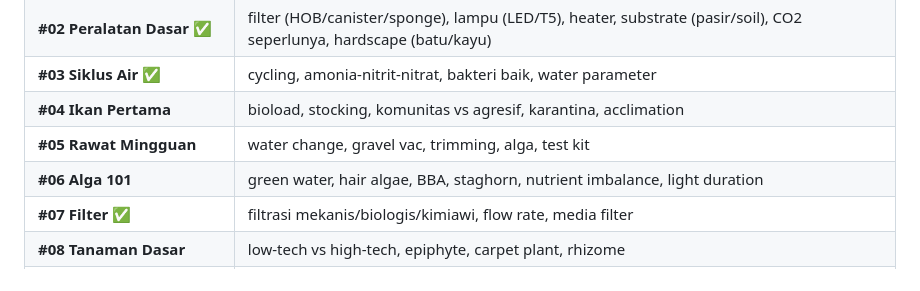
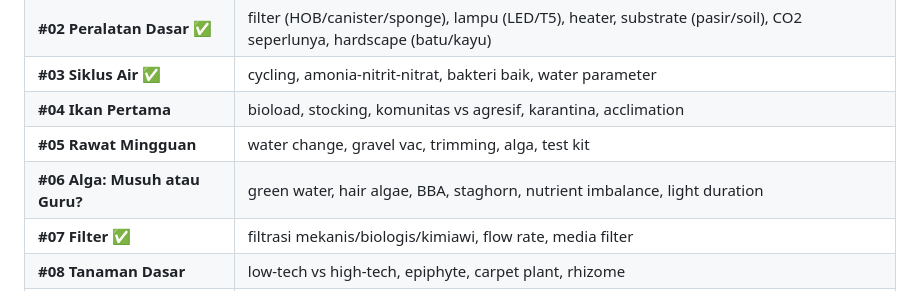
Before and after one commit to imtopp/aquarisamatiranIG, a Markdown page: AGENTS.md, the part around the change. Rendered like a GitHub page.

Commit message:
rename #06: Alga 101 -> Alga: Musuh atau Guru?

```diff
--- a/AGENTS.md
+++ b/AGENTS.md
@@ -68,7 +68,7 @@ Setiap konten harus ngenalin istilah yang relevan (bukan cuma nyebut doang, tapi
 | **#03 Siklus Air** ✅ | cycling, amonia-nitrit-nitrat, bakteri baik, water parameter |
 | **#04 Ikan Pertama** | bioload, stocking, komunitas vs agresif, karantina, acclimation |
 | **#05 Rawat Mingguan** | water change, gravel vac, trimming, alga, test kit |
-| **#06 Alga 101** | green water, hair algae, BBA, staghorn, nutrient imbalance, light duration |
+| **#06 Alga: Musuh atau Guru?** | green water, hair algae, BBA, staghorn, nutrient imbalance, light duration |
 | **#07 Filter** ✅ | filtrasi mekanis/biologis/kimiawi, flow rate, media filter |
 | **#08 Tanaman Dasar** | low-tech vs high-tech, epiphyte, carpet plant, rhizome |
 | **#09 Ganti Air & Perawatan** | dechlorinator, selang siphon, suhu air, frekuensi |
```
